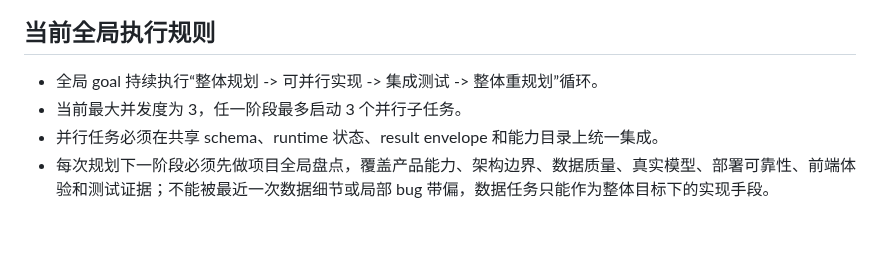
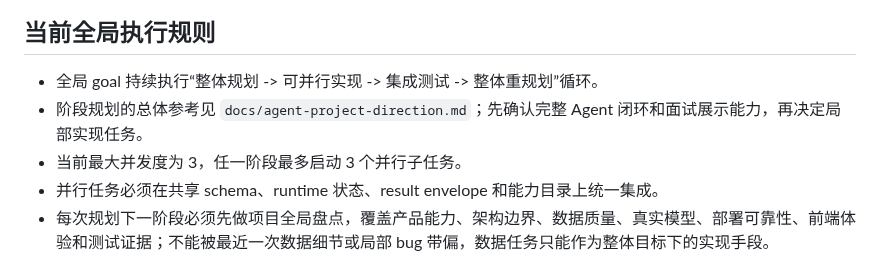
Before and after one commit to Serate/spatial-agent, a Markdown page: docs/agent-context-resume.md, the part around the change. Drawn GitHub-style; blank space fills up the shorter version.

Commit message:
docs: add project direction for global planning

```diff
--- a/docs/agent-context-resume.md
+++ b/docs/agent-context-resume.md
@@ -5,6 +5,7 @@
 ## 当前全局执行规则
 
 - 全局 goal 持续执行“整体规划 -> 可并行实现 -> 集成测试 -> 整体重规划”循环。
+- 阶段规划的总体参考见 `docs/agent-project-direction.md`；先确认完整 Agent 闭环和面试展示能力，再决定局部实现任务。
 - 当前最大并发度为 3，任一阶段最多启动 3 个并行子任务。
 - 并行任务必须在共享 schema、runtime 状态、result envelope 和能力目录上统一集成。
 - 每次规划下一阶段必须先做项目全局盘点，覆盖产品能力、架构边界、数据质量、真实模型、部署可靠性、前端体验和测试证据；不能被最近一次数据细节或局部 bug 带偏，数据任务只能作为整体目标下的实现手段。
```
Also changed, not shown: docs/agent-project-direction.md (added, +45 -0 lines), docs/task-resume.md (+1 -0 lines).
